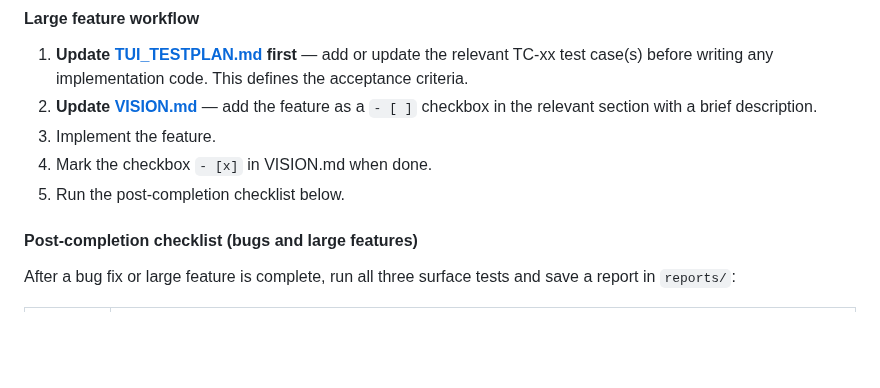
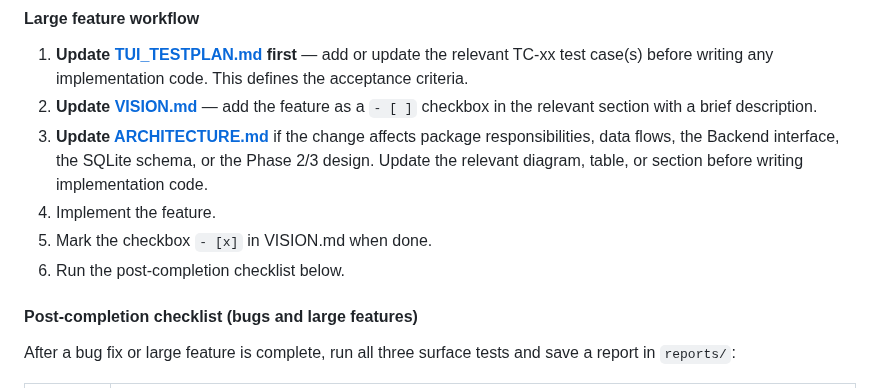
Before and after one commit to herald-email/herald-mail-app, a Markdown page: CLAUDE.md, the part around the change. GitHub-like rendering; blank space fills up the shorter version.

Commit message:
docs: update feature workflow in CLAUDE.md to include architecture documentation

```diff
--- a/CLAUDE.md
+++ b/CLAUDE.md
@@ -235,9 +235,10 @@ When adding or updating features in `VISION.md` or any other planning/design doc
 #### Large feature workflow
 1. **Update [TUI_TESTPLAN.md](TUI_TESTPLAN.md) first** — add or update the relevant TC-xx test case(s) before writing any implementation code. This defines the acceptance criteria.
 2. **Update [VISION.md](VISION.md)** — add the feature as a `- [ ]` checkbox in the relevant section with a brief description.
-3. Implement the feature.
-4. Mark the checkbox `- [x]` in VISION.md when done.
-5. Run the post-completion checklist below.
+3. **Update [ARCHITECTURE.md](ARCHITECTURE.md)** if the change affects package responsibilities, data flows, the Backend interface, the SQLite schema, or the Phase 2/3 design. Update the relevant diagram, table, or section before writing implementation code.
+4. Implement the feature.
+5. Mark the checkbox `- [x]` in VISION.md when done.
+6. Run the post-completion checklist below.
 
 #### Post-completion checklist (bugs and large features)
 
```
